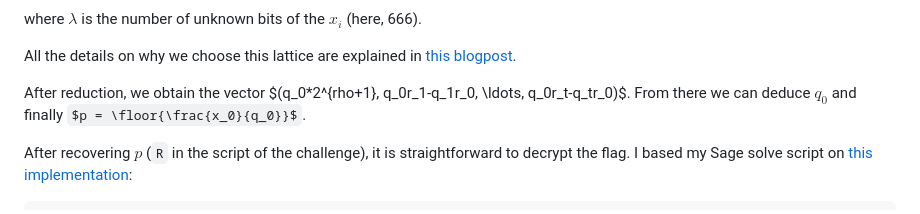
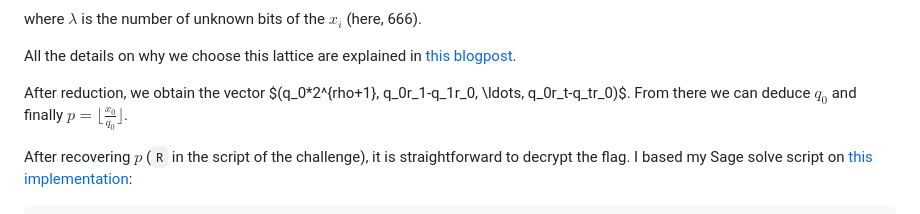
Before and after one commit to spiker00t/ctf-writeups, a Markdown page: 2024/xmas_rootme/days13-18.md, the part around the change. GitHub-like rendering; some formulas as TeX source.

Commit message:
fix latex

```diff
--- a/2024/xmas_rootme/days13-18.md
+++ b/2024/xmas_rootme/days13-18.md
@@ -122,7 +122,7 @@ blogpost](https://martinralbrecht.wordpress.com/2020/03/21/the-approximate-gcd-p
 
 After reduction, we obtain the vector $(q_0*2^{rho+1},
 q_0r_1-q_1r_0, \ldots, q_0r_t-q_tr_0)$. From there we can deduce $q_0$
-and finally $p = \floor{\frac{x_0}{q_0}}$.
+and finally $p = \lfloor\frac{x_0}{q_0}\rfloor$.
 
 After recovering $p$ (`R` in the script of the challenge), it is
 straightforward to decrypt the flag. I based my Sage solve script on
```
